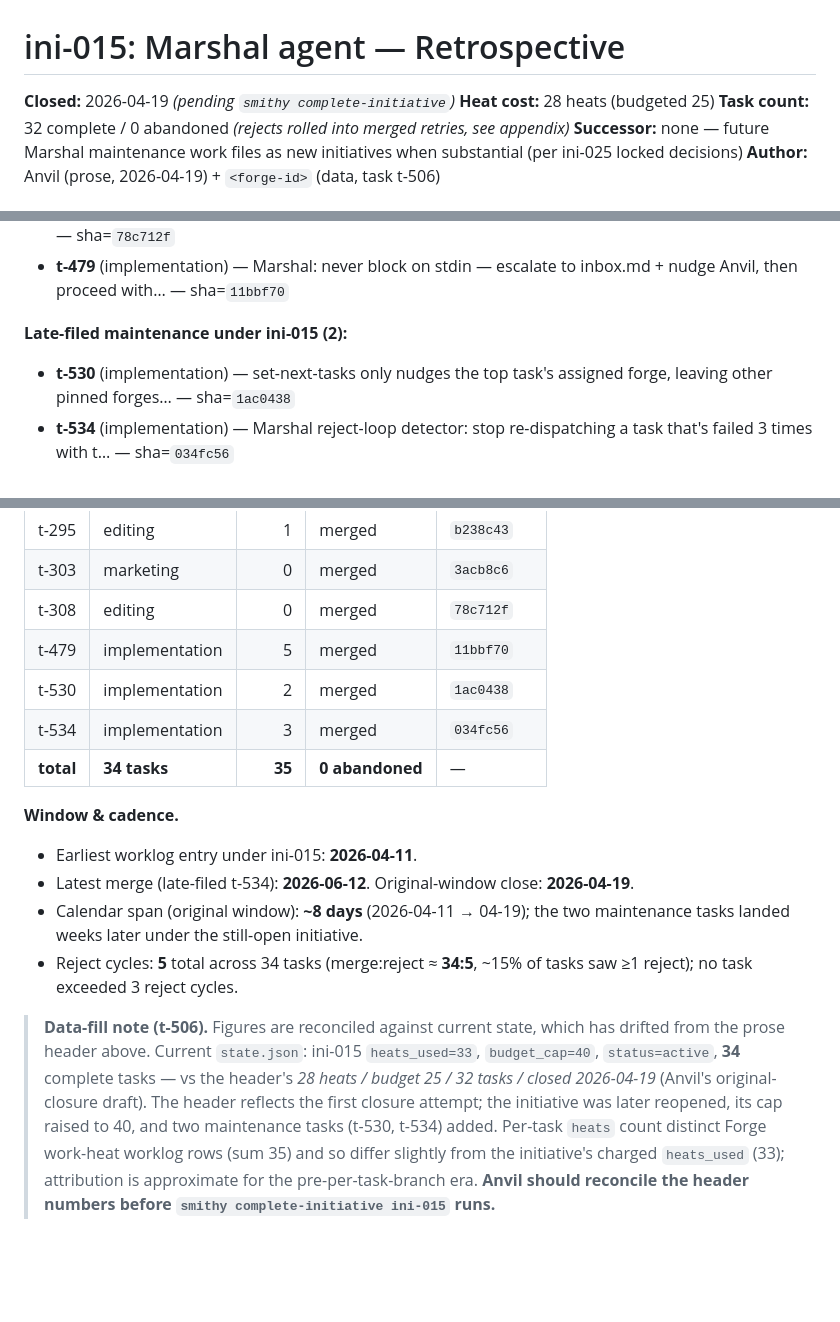
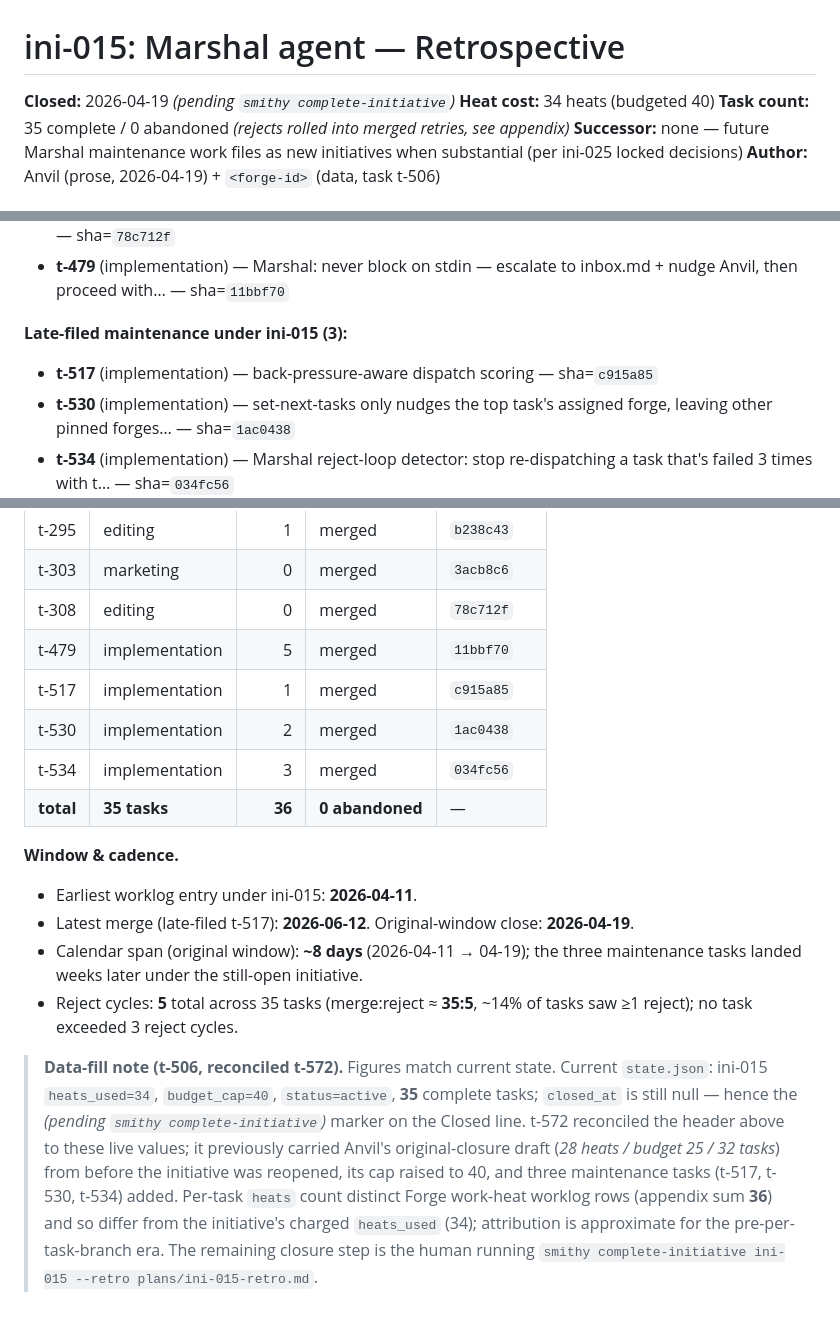
Before and after one commit to mangeshgupte/smithy2, a Markdown page: plans/ini-015-retro.md, 3 parts joined by grey strips. Drawn GitHub-style; blank space fills up the shorter version.

Commit message:
[editing] t-572: reconcile ini-015 retro data to live state + add t-517
ini-015 retro data-fill reconciliation (data sections only; Anvil prose
untouched). Reads from live state.json + worklog + git log:

- Header: Heat cost 28→34 heats (budget 25→40), Task count 32→35 complete
  (state.json ini-015 heats_used=34, budget_cap=40; 35 complete tasks).
  Closed line keeps its (pending smithy complete-initiative) marker —
  closed_at is still null.
- What shipped: t-517 (back-pressure-aware dispatch scoring) added to the
  late-filed maintenance list (2→3), merge sha c915a85.
- Metrics appendix: t-517 row (implementation, 1 work-heat, merged,
  c915a85); TOTAL 34→35 tasks, heat-sum 35→36.
- Window & cadence: t-517 is the new latest merge (2026-06-12); reject
  ratio restated across 35 tasks (5 rejects, ~14%; t-517 merged clean).
- Data-fill note refreshed to current figures and notes the header is now
  reconciled (t-572); the only remaining step is the human running
  smithy complete-initiative.

Docs only, no code.

```diff
--- a/plans/ini-015-retro.md
+++ b/plans/ini-015-retro.md
@@ -1,8 +1,8 @@
 # ini-015: Marshal agent — Retrospective
 
 **Closed:** 2026-04-19 *(pending `smithy complete-initiative`)*
-**Heat cost:** 28 heats (budgeted 25)
-**Task count:** 32 complete / 0 abandoned *(rejects rolled into merged retries, see appendix)*
+**Heat cost:** 34 heats (budgeted 40)
+**Task count:** 35 complete / 0 abandoned *(rejects rolled into merged retries, see appendix)*
 **Successor:** none — future Marshal maintenance work files as new initiatives when substantial (per ini-025 locked decisions)
 **Author:** Anvil (prose, 2026-04-19) + `<forge-id>` (data, task t-506)
 
@@ -51,8 +51,9 @@ Replaced the wavefront allocator (a deterministic PI controller picking next-tas
 - **t-308** (editing) — Delete legacy dispatch/ directory (5 files: anvil-to-forge.md etc.) + remove any CLI… — sha=`78c712f`
 - **t-479** (implementation) — Marshal: never block on stdin — escalate to inbox.md + nudge Anvil, then proceed with… — sha=`11bbf70`
 
-**Late-filed maintenance under ini-015 (2):**
+**Late-filed maintenance under ini-015 (3):**
 
+- **t-517** (implementation) — back-pressure-aware dispatch scoring — sha=`c915a85`
 - **t-530** (implementation) — set-next-tasks only nudges the top task's assigned forge, leaving other pinned forges… — sha=`1ac0438`
 - **t-534** (implementation) — Marshal reject-loop detector: stop re-dispatching a task that's failed 3 times with t… — sha=`034fc56`
 
@@ -127,15 +128,16 @@ Replaced the wavefront allocator (a deterministic PI controller picking next-tas
 | t-303 | marketing | 0 | merged | `3acb8c6` |
 | t-308 | editing | 0 | merged | `78c712f` |
 | t-479 | implementation | 5 | merged | `11bbf70` |
+| t-517 | implementation | 1 | merged | `c915a85` |
 | t-530 | implementation | 2 | merged | `1ac0438` |
 | t-534 | implementation | 3 | merged | `034fc56` |
-| **total** | **34 tasks** | **35** | **0 abandoned** | — |
+| **total** | **35 tasks** | **36** | **0 abandoned** | — |
 
 **Window & cadence.**
 
 - Earliest worklog entry under ini-015: **2026-04-11**.
-- Latest merge (late-filed t-534): **2026-06-12**. Original-window close: **2026-04-19**.
-- Calendar span (original window): **~8 days** (2026-04-11 → 04-19); the two maintenance tasks landed weeks later under the still-open initiative.
-- Reject cycles: **5** total across 34 tasks (merge:reject ≈ **34:5**, ~15% of tasks saw ≥1 reject); no task exceeded 3 reject cycles.
+- Latest merge (late-filed t-517): **2026-06-12**. Original-window close: **2026-04-19**.
+- Calendar span (original window): **~8 days** (2026-04-11 → 04-19); the three maintenance tasks landed weeks later under the still-open initiative.
+- Reject cycles: **5** total across 35 tasks (merge:reject ≈ **35:5**, ~14% of tasks saw ≥1 reject); no task exceeded 3 reject cycles.
 
-> **Data-fill note (t-506).** Figures are reconciled against current state, which has drifted from the prose header above. Current `state.json`: ini-015 `heats_used=33`, `budget_cap=40`, `status=active`, **34** complete tasks — vs the header's *28 heats / budget 25 / 32 tasks / closed 2026-04-19* (Anvil's original-closure draft). The header reflects the first closure attempt; the initiative was later reopened, its cap raised to 40, and two maintenance tasks (t-530, t-534) added. Per-task `heats` count distinct Forge work-heat worklog rows (sum 35) and so differ slightly from the initiative's charged `heats_used` (33); attribution is approximate for the pre-per-task-branch era. **Anvil should reconcile the header numbers before `smithy complete-initiative ini-015` runs.**
+> **Data-fill note (t-506, reconciled t-572).** Figures match current state. Current `state.json`: ini-015 `heats_used=34`, `budget_cap=40`, `status=active`, **35** complete tasks; `closed_at` is still null — hence the *(pending `smithy complete-initiative`)* marker on the Closed line. t-572 reconciled the header above to these live values; it previously carried Anvil's original-closure draft (*28 heats / budget 25 / 32 tasks*) from before the initiative was reopened, its cap raised to 40, and three maintenance tasks (t-517, t-530, t-534) added. Per-task `heats` count distinct Forge work-heat worklog rows (appendix sum **36**) and so differ from the initiative's charged `heats_used` (34); attribution is approximate for the pre-per-task-branch era. The remaining closure step is the human running `smithy complete-initiative ini-015 --retro plans/ini-015-retro.md`.
```
Also changed, not shown: other parts of plans/ini-015-retro.md (+1 -1 lines).
